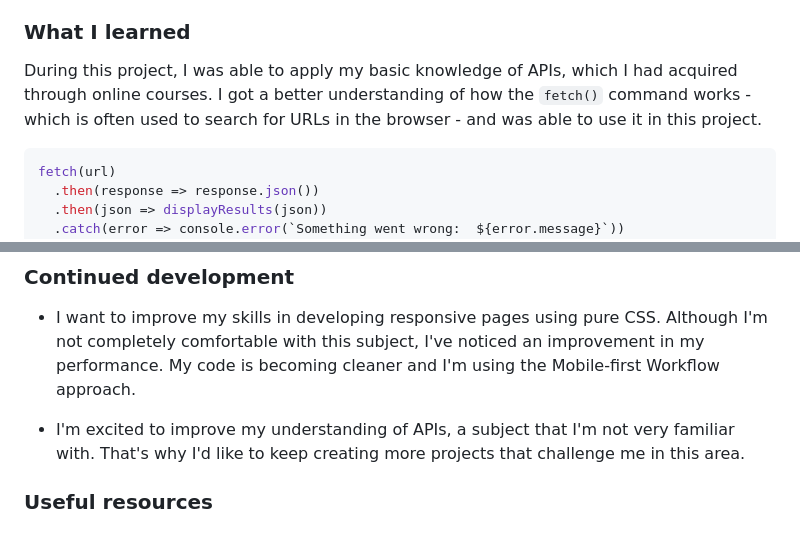
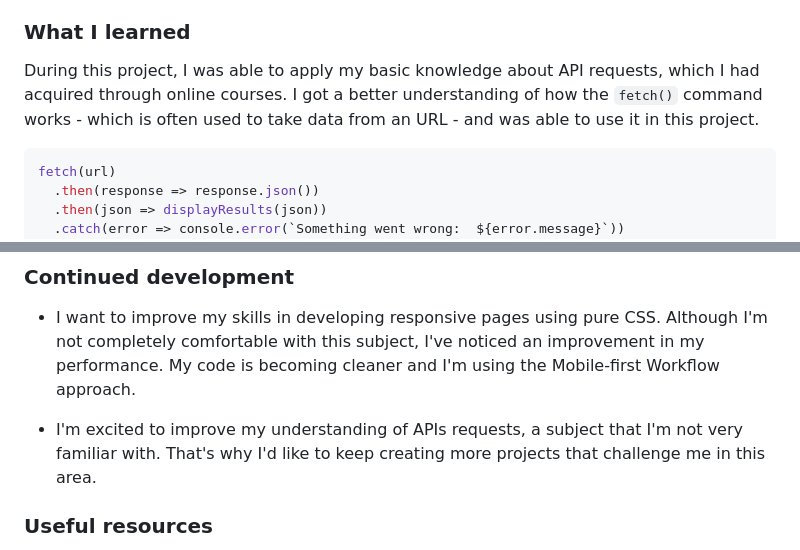
Before and after one commit to GabJen/advice-generator, a Markdown page: README.md, 2 parts joined by grey strips. GitHub-like rendering.

Commit message:
Replace terms and phrases to a better understanding.

````diff
--- a/README.md
+++ b/README.md
@@ -46,7 +46,7 @@ Users should be able to:
 
 ### What I learned
 
-During this project, I was able to apply my basic knowledge of APIs, which I had acquired through online courses. I got a better understanding of how the `fetch()` command works - which is often used to search for URLs in the browser - and was able to use it in this project.
+During this project, I was able to apply my basic knowledge about API requests, which I had acquired through online courses. I got a better understanding of how the `fetch()` command works - which is often used to take data from an URL - and was able to use it in this project.
 
 ```javascript
 fetch(url)
@@ -68,7 +68,7 @@ function displayResults(json) {
 
 - I want to improve my skills in developing responsive pages using pure CSS. Although I'm not completely comfortable with this subject, I've noticed an improvement in my performance. My code is becoming cleaner and I'm using the Mobile-first Workflow approach.
 
-- I'm excited to improve my understanding of APIs, a subject that I'm not very familiar with. That's why I'd like to keep creating more projects that challenge me in this area.
+- I'm excited to improve my understanding of APIs requests, a subject that I'm not very familiar with. That's why I'd like to keep creating more projects that challenge me in this area.
 
 ### Useful resources
 
````
